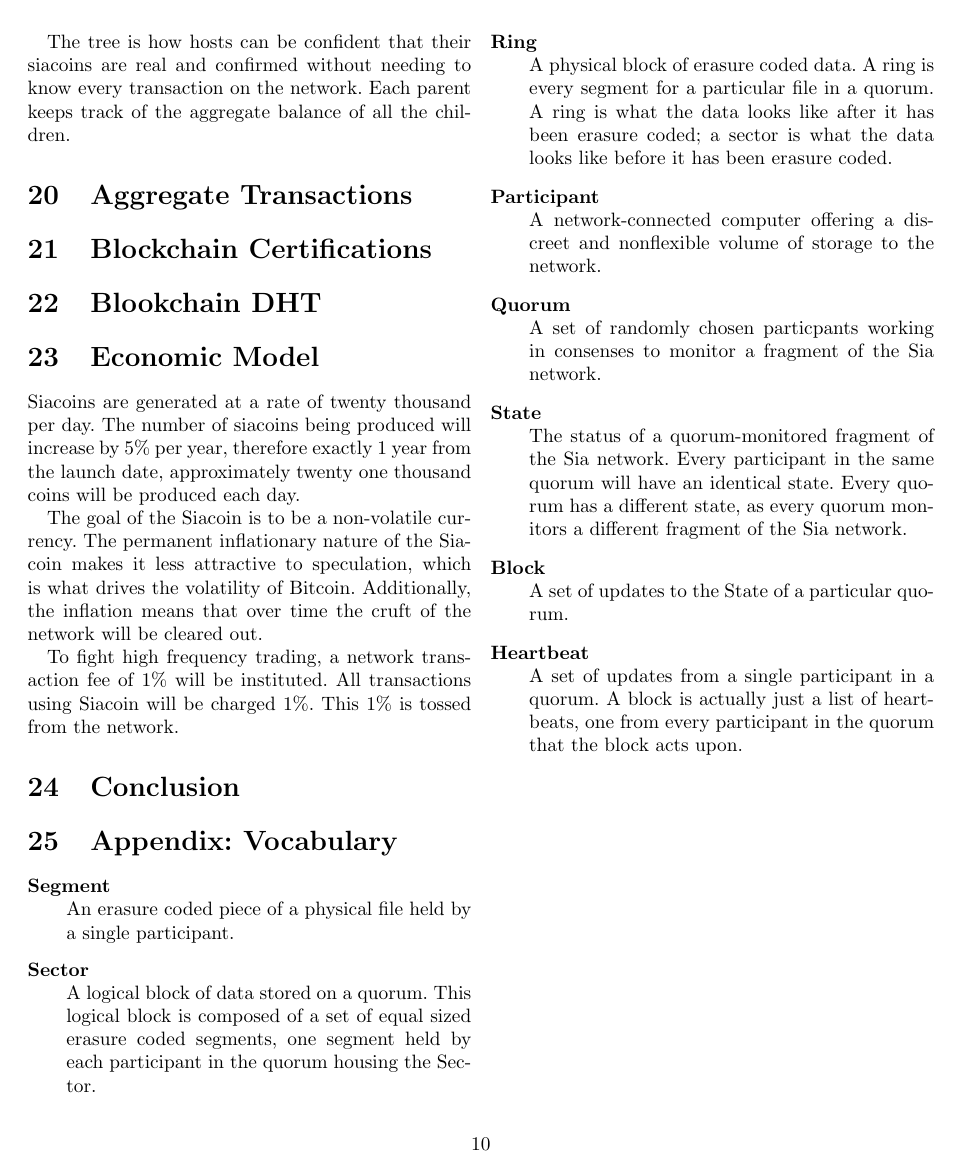
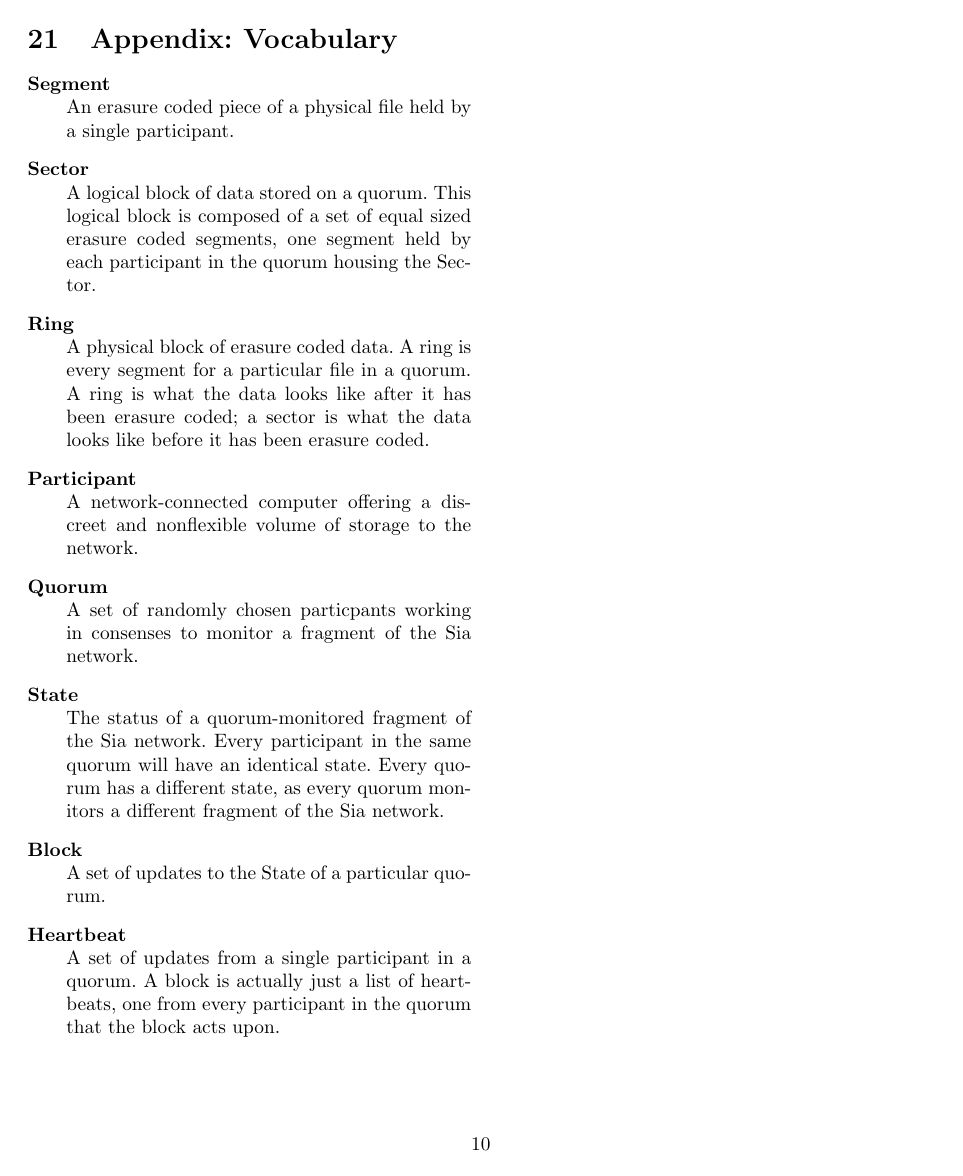
Before and after one commit to Jonbeek/Sia, a LaTeX document (doc/whitepaper.tex): page 10 of 10. Compiled offline with pdfLaTeX.

Commit message:
delete outdated parts of whitepaper

```diff
--- a/doc/whitepaper.tex
+++ b/doc/whitepaper.tex
@@ -547,28 +540,6 @@
 The tree is how hosts can be confident that their siacoins are real and confirmed without needing to know every transaction on the network.
 Each parent keeps track of the aggregate balance of all the children.
 
-\section{Aggregate Transactions}
-
-\section{Blockchain Certifications}
-
-\section{Blookchain DHT}
-
-\section{Economic Model}
-
-Siacoins are generated at a rate of twenty thousand per day.
-The number of siacoins being produced will increase by 5\% per year, therefore exactly 1 year from the launch date, approximately twenty one thousand coins will be produced each day.
-% an exact equation needs to be determined
-
-The goal of the Siacoin is to be a non-volatile currency.
-The permanent inflationary nature of the Siacoin makes it less attractive to speculation, which is what drives the volatility of Bitcoin.
-Additionally, the inflation means that over time the cruft of the network will be cleared out.
-
-To fight high frequency trading, a network transaction fee of 1\% will be instituted.
-All transactions using Siacoin will be charged 1\%.
-This 1\% is tossed from the network.
-
-\section{Conclusion}
-
 \section{Appendix: Vocabulary}
 
 \begin{description}
```
Also changed, not shown: doc/whitepaper.tex (11 more changed lines).
